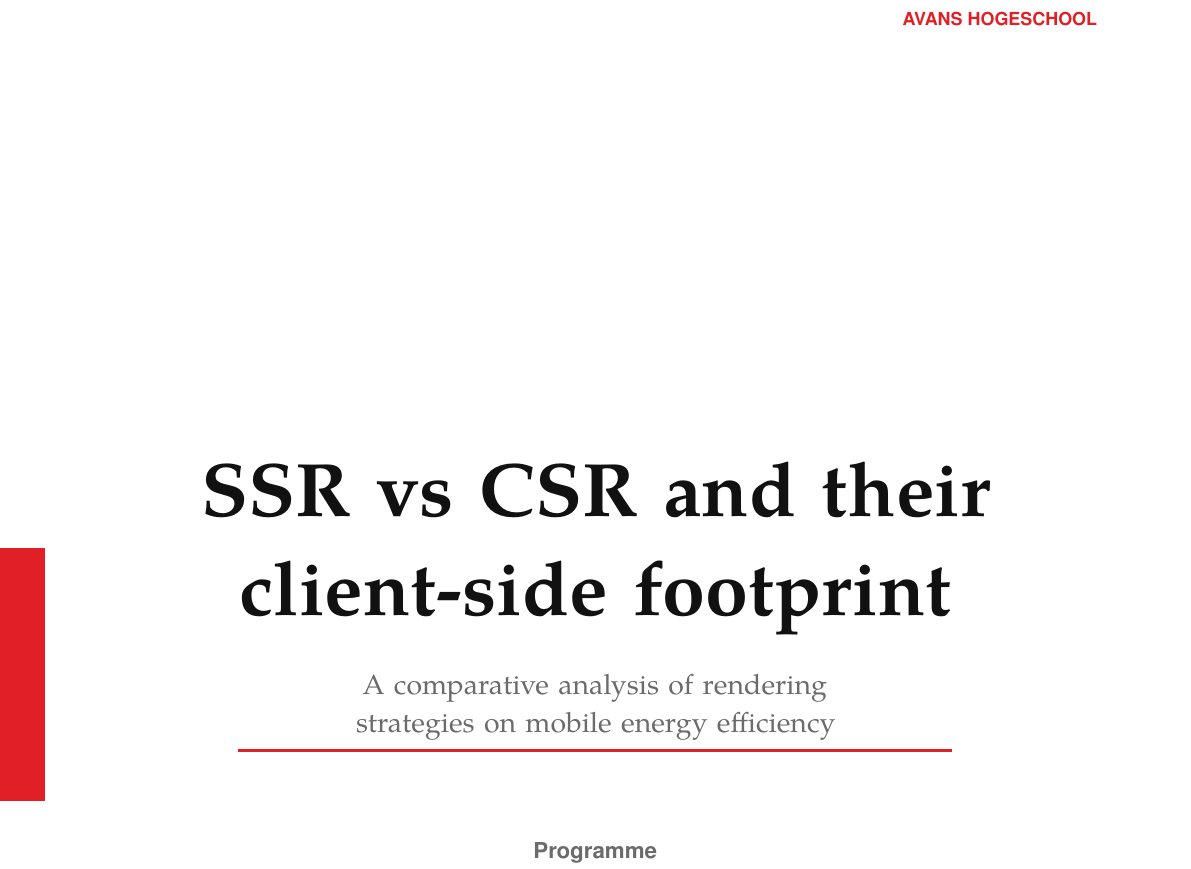
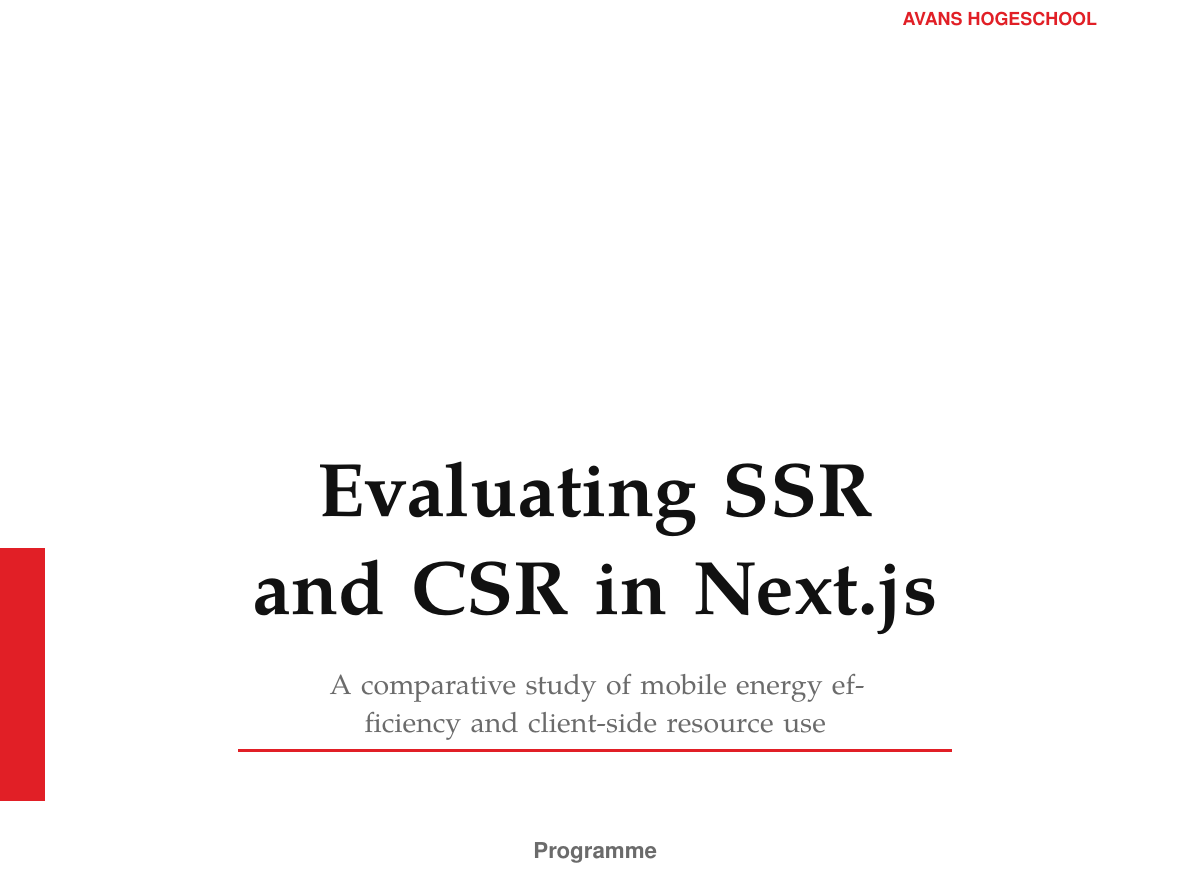
Before and after one commit to DanielvG-Avans/L2Q3KM-PerformanceEfficiency, a LaTeX document (paper/main.tex): part of page 1 of 10, cut so that both start at the same text. Compiled offline with pdfLaTeX.

Commit message:
feat: update title and subtitle for clarity in main.tex

```diff
--- a/paper/main.tex
+++ b/paper/main.tex
@@ -1,7 +1,7 @@
 \documentclass[12pt,english]{avans}
 
-\title{SSR vs CSR and their client-side footprint}
-\subtitle{A comparative analysis of rendering strategies on mobile energy efficiency}
+\title{Evaluating SSR and CSR in Next.js}
+\subtitle{A comparative study of mobile energy efficiency and client-side resource use}
 \author{Dani\"el van Ginneken}
 \programme{Performance Efficiency}
 \supervisor{Marjolein Gerdes}
```
